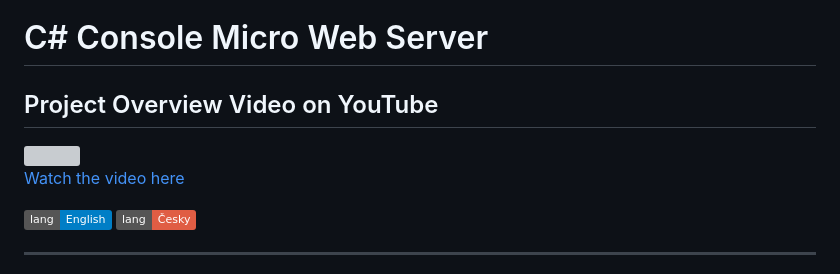
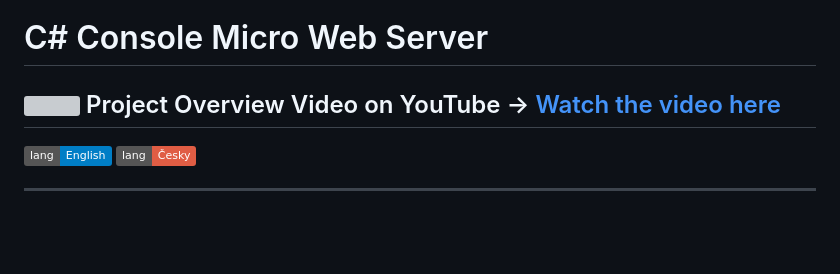
Before and after one commit to mareklonicek/c-_console_micro_web_server, a Markdown page: README.md, the part around the change. GitHub-like rendering; badges without logos; blank space fills up the shorter version; grey boxes are pictures that could not be loaded.

```diff
--- a/README.md
+++ b/README.md
@@ -1,9 +1,9 @@
  # <a id="up">C# Console Micro Web Server</a>
 
-## Project Overview Video on YouTube
-<img src="https://upload.wikimedia.org/wikipedia/commons/4/42/YouTube_icon_%282013-2017%29.png" width="30" />
+## <img src="https://upload.wikimedia.org/wikipedia/commons/4/42/YouTube_icon_%282013-2017%29.png" width="30" />   Project Overview Video on YouTube →   [Watch the video here](https://www.youtube.com/watch?v=zTt-5AbQsSk)
 
-[Watch the video here](https://www.youtube.com/watch?v=zTt-5AbQsSk)
+
+
 
 
 
```
